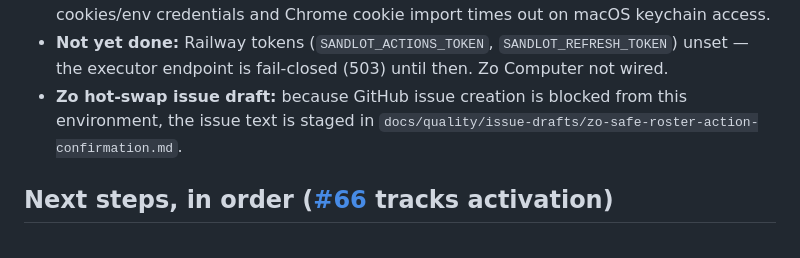
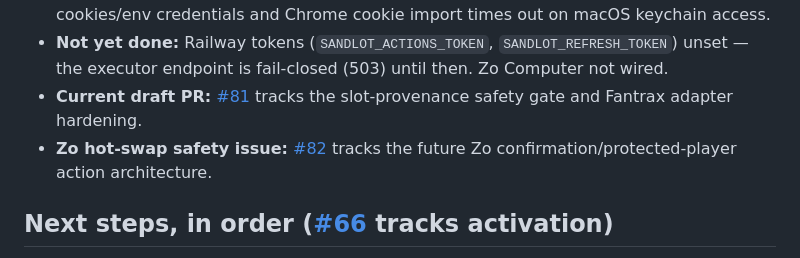
Before and after one commit to zoelsner/baseball, a Markdown page: STATUS.md, the part around the change. GitHub-like rendering.

```diff
--- a/STATUS.md
+++ b/STATUS.md
@@ -24,9 +24,10 @@
   checkout because there are no local cookies/env credentials and Chrome cookie
   import times out on macOS keychain access.
 - **Not yet done:** Railway tokens (`SANDLOT_ACTIONS_TOKEN`, `SANDLOT_REFRESH_TOKEN`) unset — the executor endpoint is fail-closed (503) until then. Zo Computer not wired.
-- **Zo hot-swap issue draft:** because GitHub issue creation is blocked from
-  this environment, the issue text is staged in
-  `docs/quality/issue-drafts/zo-safe-roster-action-confirmation.md`.
+- **Current draft PR:** [#81](https://github.com/zoelsner/baseball/pull/81)
+  tracks the slot-provenance safety gate and Fantrax adapter hardening.
+- **Zo hot-swap safety issue:** [#82](https://github.com/zoelsner/baseball/issues/82)
+  tracks the future Zo confirmation/protected-player action architecture.
 
 ## Next steps, in order ([#66](https://github.com/zoelsner/baseball/issues/66) tracks activation)
 
```
Also changed, not shown: docs/quality/quality-loop-progress.md (+5 -0 lines).
